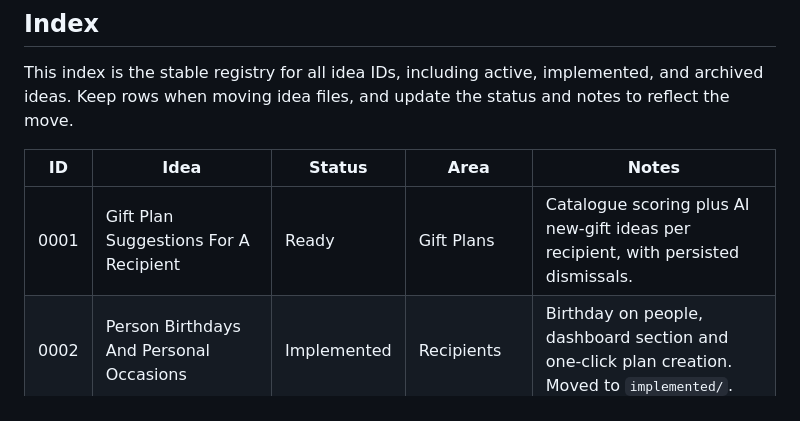
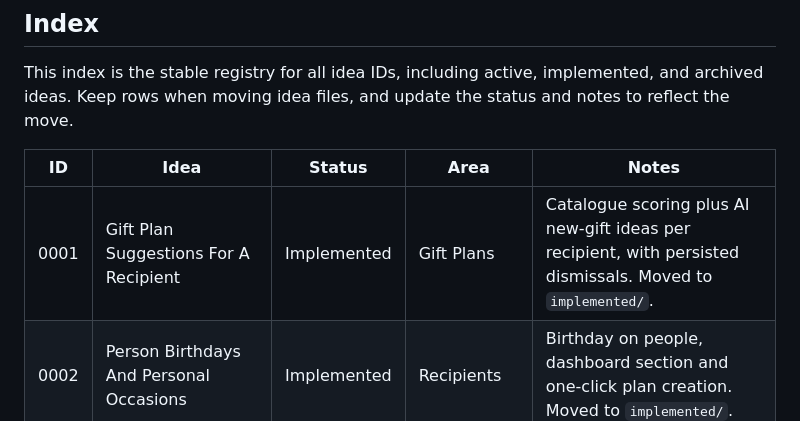
Before and after one commit to adrien-berchet/gift-manager, a Markdown page: docs/ideas/README.md, the part around the change. Rendered like a GitHub page.

Commit message:
Docs(suggestions): Document gift suggestions and close idea 0001

```diff
--- a/docs/ideas/README.md
+++ b/docs/ideas/README.md
@@ -52,7 +52,7 @@ status and notes to reflect the move.
 
 | ID | Idea | Status | Area | Notes |
 | --- | --- | --- | --- | --- |
-| 0001 | Gift Plan Suggestions For A Recipient | Ready | Gift Plans | Catalogue scoring plus AI new-gift ideas per recipient, with persisted dismissals. |
+| 0001 | Gift Plan Suggestions For A Recipient | Implemented | Gift Plans | Catalogue scoring plus AI new-gift ideas per recipient, with persisted dismissals. Moved to `implemented/`. |
 | 0002 | Person Birthdays And Personal Occasions | Implemented | Recipients | Birthday on people, dashboard section and one-click plan creation. Moved to `implemented/`. |
 | 0003 | Reminders And Calendar Feed | Implemented | Notifications | Opt-in digest email via management command plus private .ics feed. Moved to `implemented/`. |
 | 0004 | Richer Gift Details (Link, Price, Image) | Implemented | Gifts | Optional URL and price on gifts and plans, with budget totals; image upload deferred. Moved to `implemented/`. |
```
Also changed, not shown: docs/ai/architecture.md (+8 -0 lines), 2 other files.
